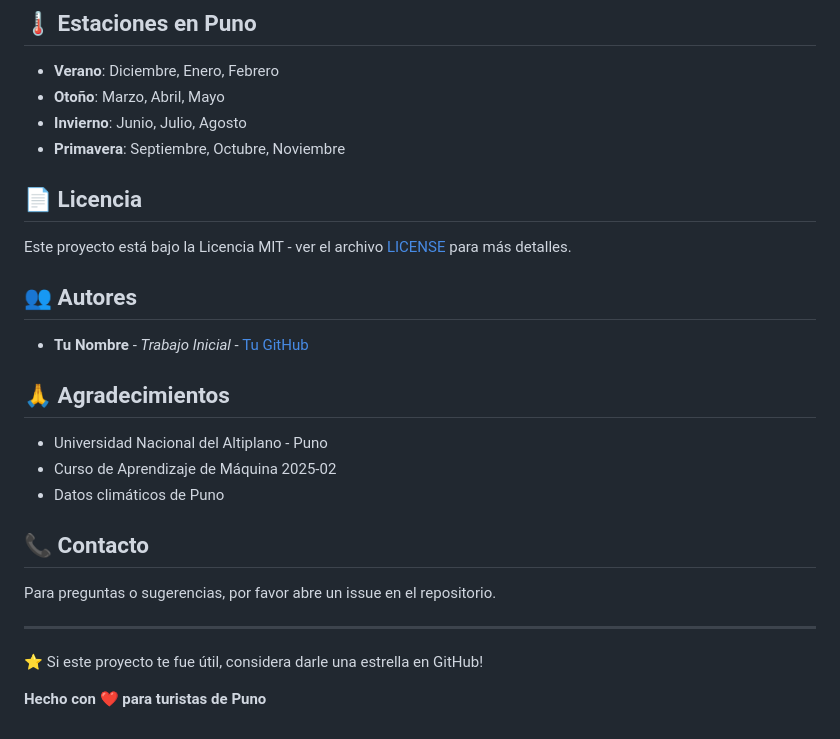
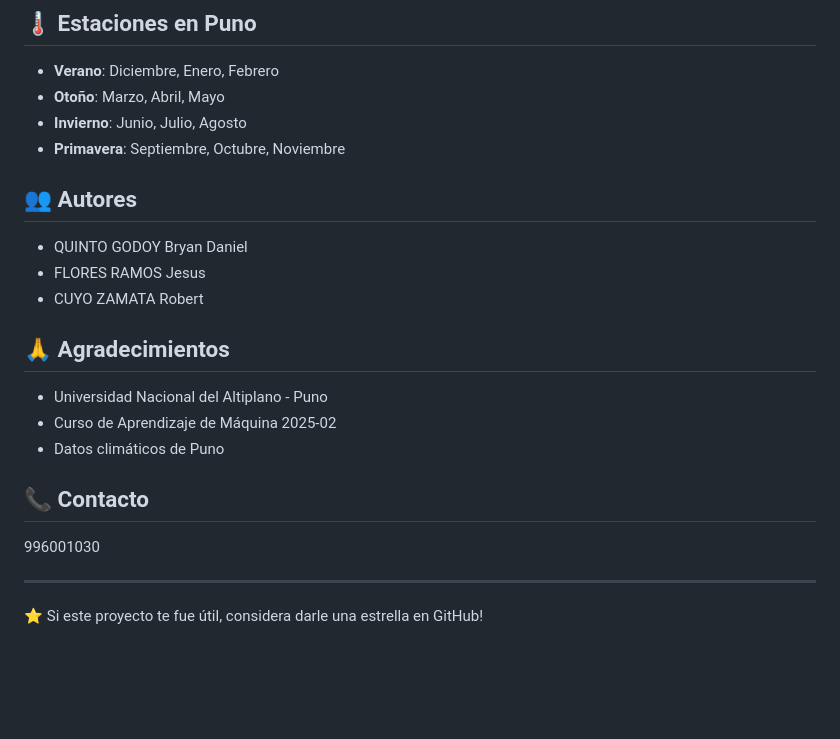
Before and after one commit to danivto/predictor-de-dias-malos-y-buenos-en-puno-para-el-turismo, a Markdown page: README.md, the part around the change. GitHub-like rendering; blank space fills up the shorter version.

Commit message:
Revise authors and modify README content
Updated authors and removed license section from README.

```diff
--- a/README.md
+++ b/README.md
@@ -242,13 +242,13 @@ El modelo utiliza las siguientes características para predecir:
 - **Invierno**: Junio, Julio, Agosto
 - **Primavera**: Septiembre, Octubre, Noviembre
 
-## 📄 Licencia
 
-Este proyecto está bajo la Licencia MIT - ver el archivo [LICENSE](LICENSE) para más detalles.
 
 ## 👥 Autores
 
-- **Tu Nombre** - *Trabajo Inicial* - [Tu GitHub](https://github.com/tu-usuario)
+- QUINTO GODOY Bryan Daniel
+- FLORES RAMOS Jesus
+- CUYO ZAMATA Robert
 
 ## 🙏 Agradecimientos
 
@@ -258,10 +258,8 @@ Este proyecto está bajo la Licencia MIT - ver el archivo [LICENSE](LICENSE) par
 
 ## 📞 Contacto
 
-Para preguntas o sugerencias, por favor abre un issue en el repositorio.
+996001030
 
 ---
 
 ⭐ Si este proyecto te fue útil, considera darle una estrella en GitHub!
-
-**Hecho con ❤️ para turistas de Puno**
```
